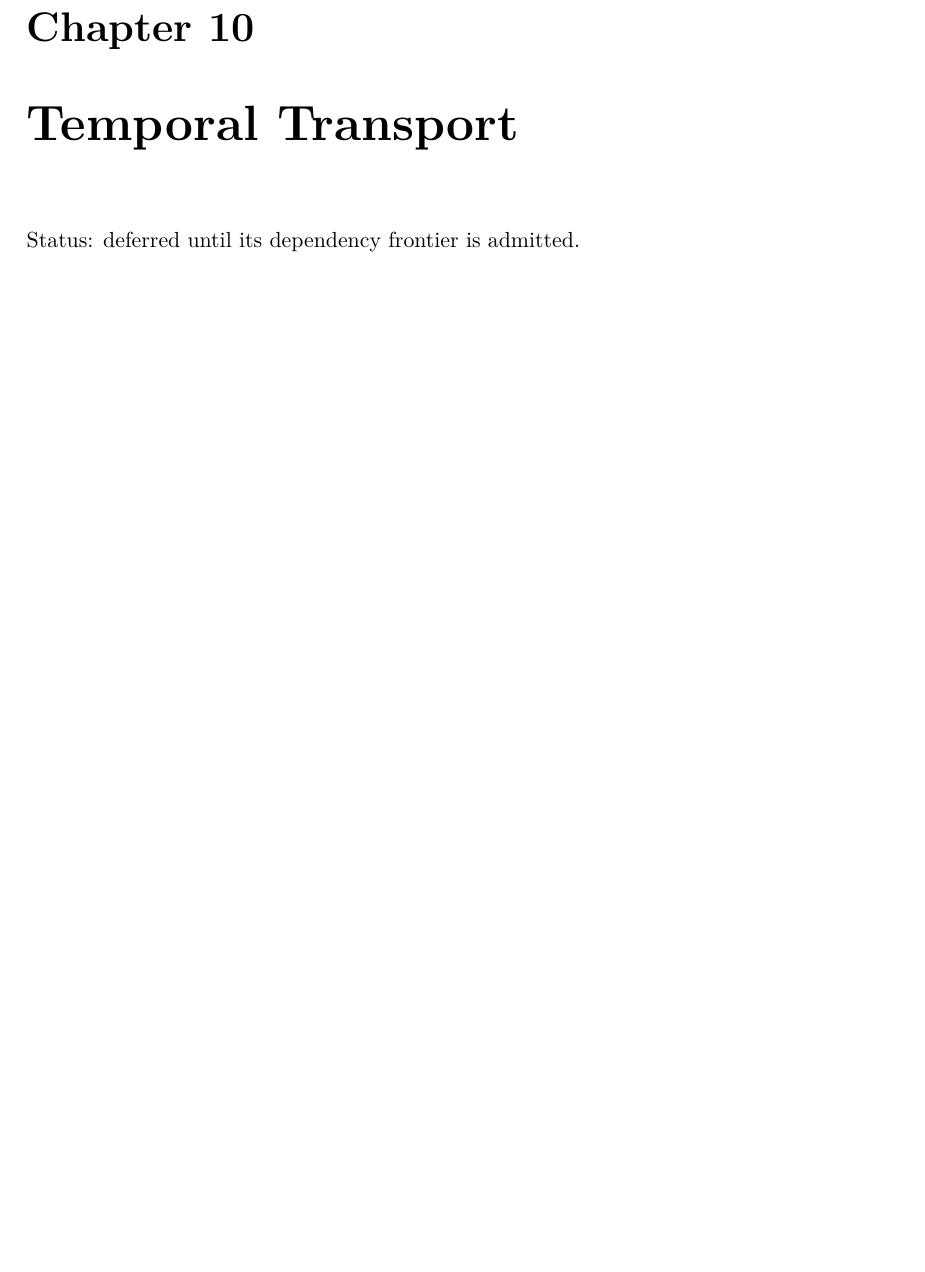
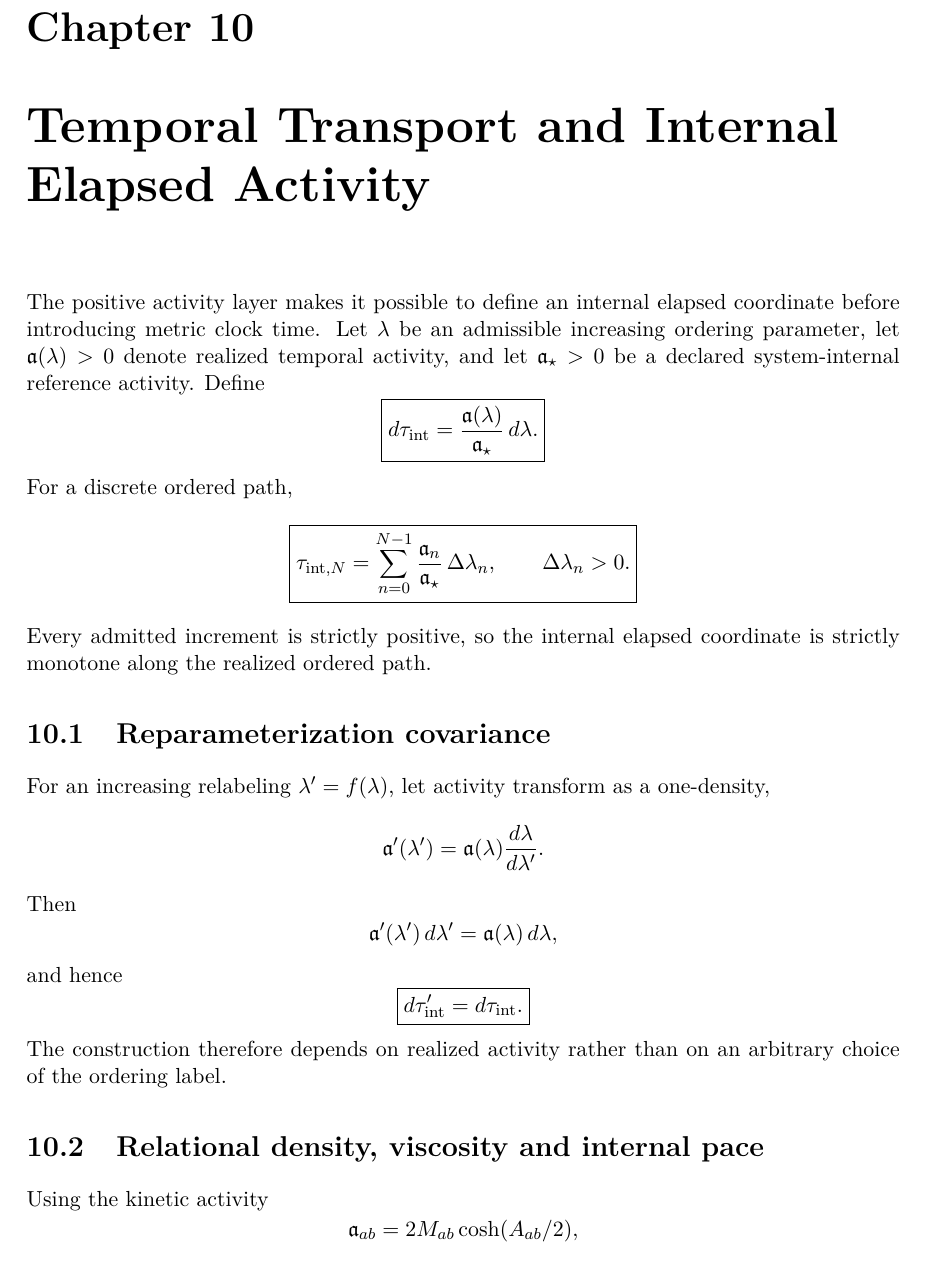
Before and after one commit to AdrianLipa90/Informational-Dynamics-of-Time, a LaTeX thesis (monograph/main.tex, which reads monograph/chapters/07_temporal_transport.tex): part of page 33 of 50, cut so that both start at the same text. Compiled offline with pdfLaTeX.

Commit message:
Add internal elapsed activity chapter

```diff
--- a/monograph/chapters/07_temporal_transport.tex
+++ b/monograph/chapters/07_temporal_transport.tex
@@ -1,2 +1,45 @@
-\chapter{Temporal Transport}
-Status: deferred until its dependency frontier is admitted.
+\chapter{Temporal Transport and Internal Elapsed Activity}
+
+The positive activity layer makes it possible to define an internal elapsed coordinate before introducing metric clock time. Let $\lambda$ be an admissible increasing ordering parameter, let $\mathfrak a(\lambda)>0$ denote realized temporal activity, and let $\mathfrak a_\star>0$ be a declared system-internal reference activity. Define
+\[
+\boxed{
+d\tau_{\rm int}
+=\frac{\mathfrak a(\lambda)}{\mathfrak a_\star}\,d\lambda.
+}
+\]
+For a discrete ordered path,
+\[
+\boxed{
+\tau_{{\rm int},N}
+=\sum_{n=0}^{N-1}
+\frac{\mathfrak a_n}{\mathfrak a_\star}\,\Delta\lambda_n,
+\qquad
+\Delta\lambda_n>0.
+}
+\]
+Every admitted increment is strictly positive, so the internal elapsed coordinate is strictly monotone along the realized ordered path.
+
+\section{Reparameterization covariance}
+
+For an increasing relabeling $\lambda'=f(\lambda)$, let activity transform as a one-density,
+\[
+\mathfrak a'(\lambda')
+=\mathfrak a(\lambda)\frac{d\lambda}{d\lambda'}.
+\]
+Then
+\[
+\mathfrak a'(\lambda')\,d\lambda'
+=\mathfrak a(\lambda)\,d\lambda,
+\]
+and hence
+\[
+\boxed{d\tau'_{\rm int}=d\tau_{\rm int}.}
+\]
+The construction therefore depends on realized activity rather than on an arbitrary choice of the ordering label.
+
+\section{Relational density, viscosity and internal pace}
+
+Using the kinetic activity
+\[
+\mathfrak a_{ab}
+=2M_{ab}\cosh(A_{ab}/2),
```
Also changed, not shown: monograph/chapters/07_temporal_transport.tex (25 more changed lines).
